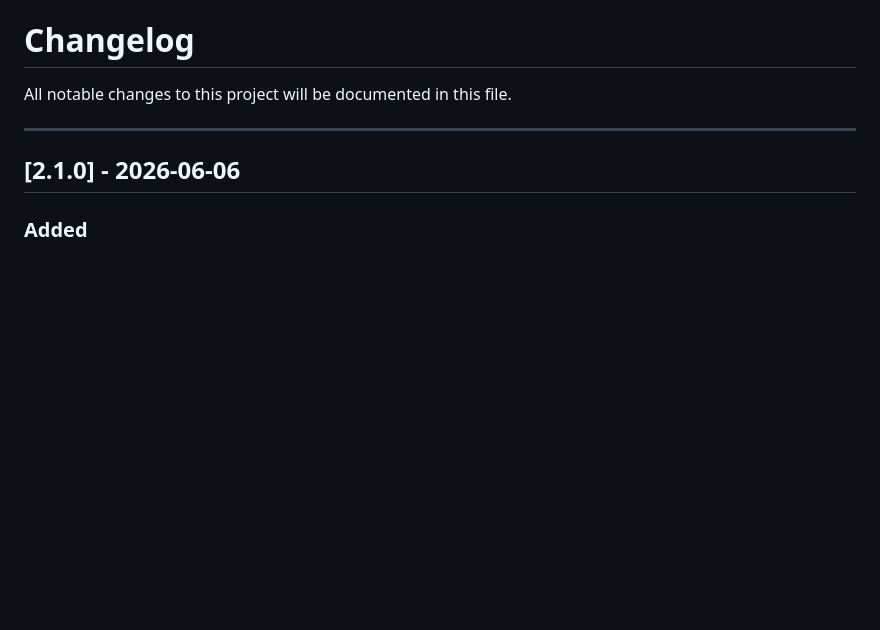
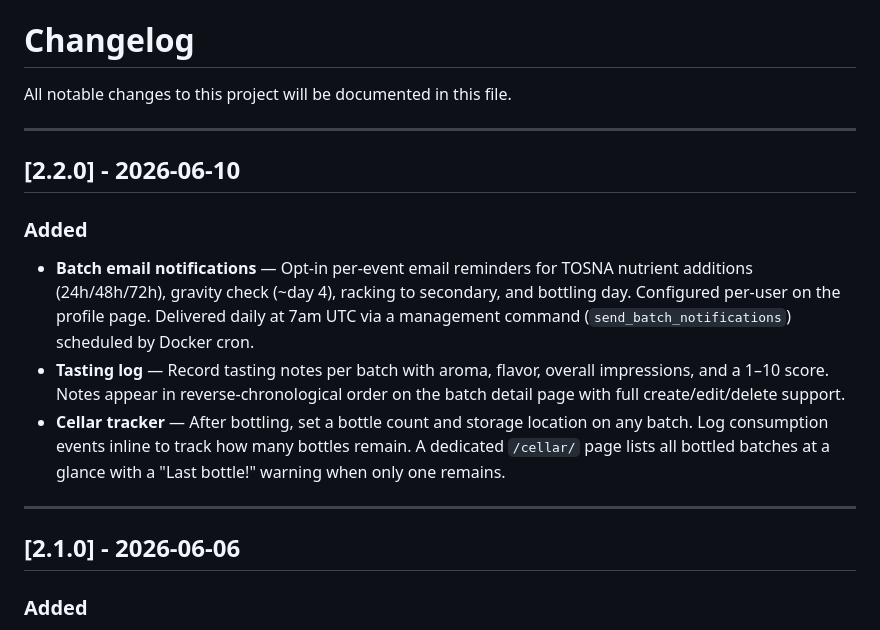
Before and after one commit to daytonjones/Skal, a Markdown page: Changelog.md, the part around the change. GitHub-like rendering; blank space fills up the shorter version.

```diff
--- a/Changelog.md
+++ b/Changelog.md
@@ -1,6 +1,16 @@
 # Changelog
 
 All notable changes to this project will be documented in this file.
+
+---
+
+## [2.2.0] - 2026-06-10
+
+### Added
+
+* **Batch email notifications** — Opt-in per-event email reminders for TOSNA nutrient additions (24h/48h/72h), gravity check (~day 4), racking to secondary, and bottling day. Configured per-user on the profile page. Delivered daily at 7am UTC via a management command (`send_batch_notifications`) scheduled by Docker cron.
+* **Tasting log** — Record tasting notes per batch with aroma, flavor, overall impressions, and a 1–10 score. Notes appear in reverse-chronological order on the batch detail page with full create/edit/delete support.
+* **Cellar tracker** — After bottling, set a bottle count and storage location on any batch. Log consumption events inline to track how many bottles remain. A dedicated `/cellar/` page lists all bottled batches at a glance with a "Last bottle!" warning when only one remains.
 
 ---
 
```
Also changed, not shown: README.md (+3 -0 lines).
